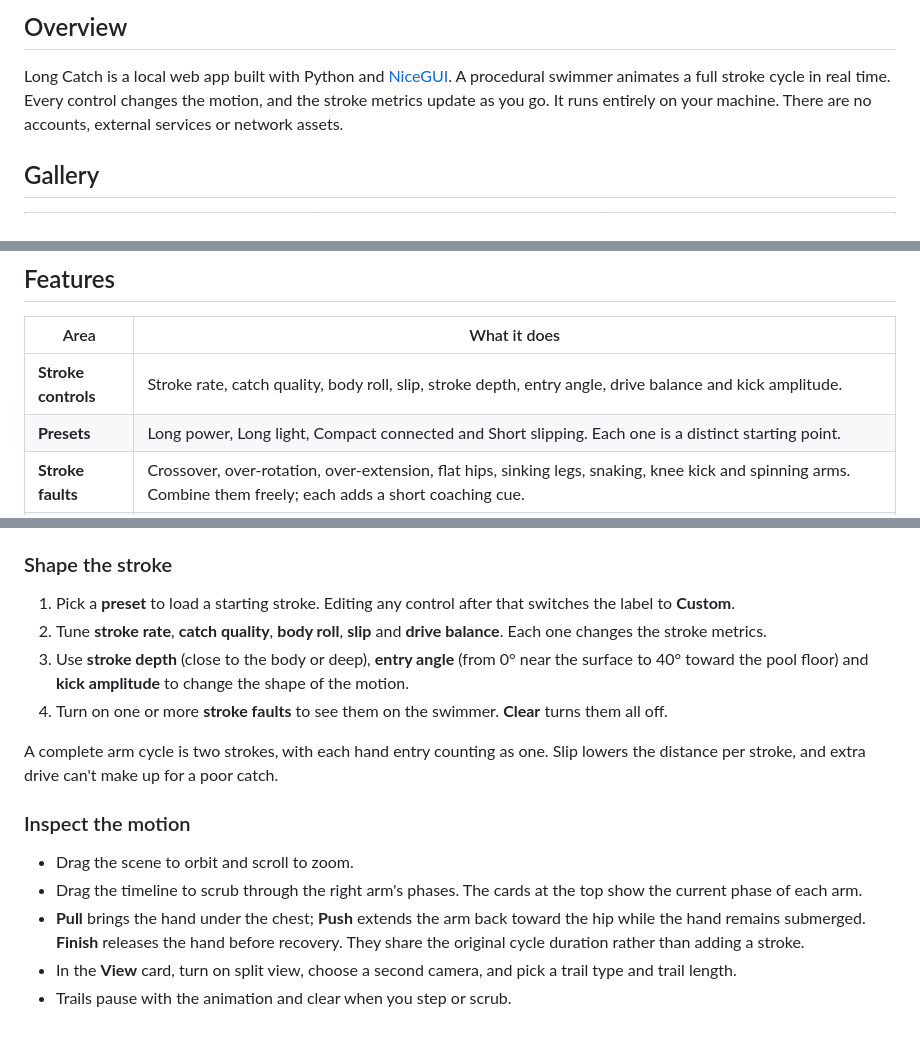
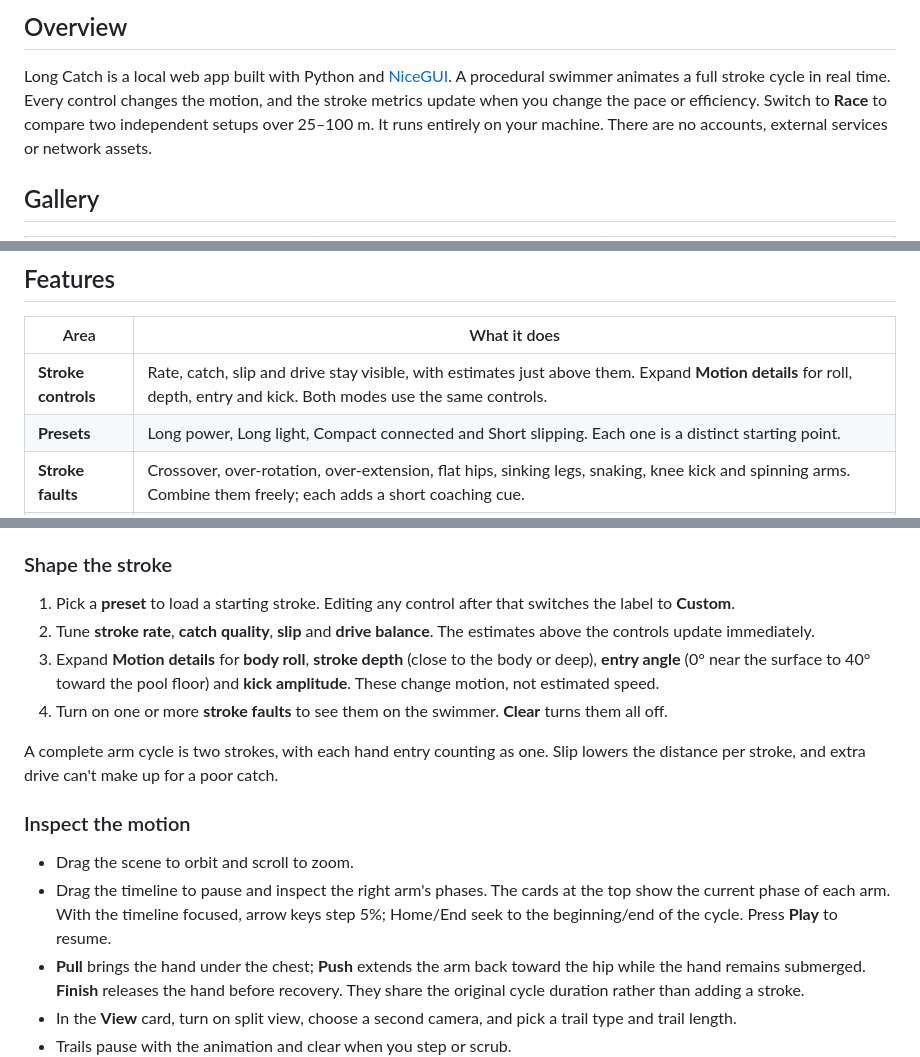
Before and after one commit to fayosi-o/front-crawl-studio, a Markdown page: README.md, 3 parts joined by grey strips. Rendered like a GitHub page; blank space fills up the shorter version.

```diff
--- a/README.md
+++ b/README.md
@@ -22,7 +22,8 @@
 Long Catch is a local web app built with Python and
 [NiceGUI](https://nicegui.io). A procedural swimmer animates a full stroke
 cycle in real time. Every control changes the motion, and the stroke metrics
-update as you go. It runs entirely on your machine. There are no accounts,
+update when you change the pace or efficiency. Switch to **Race** to compare
+two independent setups over 25–100 m. It runs entirely on your machine. There are no accounts,
 external services or network assets.
 
 ## Gallery
@@ -48,7 +49,7 @@ external services or network assets.
 
 | Area | What it does |
 | --- | --- |
-| **Stroke controls** | Stroke rate, catch quality, body roll, slip, stroke depth, entry angle, drive balance and kick amplitude. |
+| **Stroke controls** | Rate, catch, slip and drive stay visible, with estimates just above them. Expand **Motion details** for roll, depth, entry and kick. Both modes use the same controls. |
 | **Presets** | Long power, Long light, Compact connected and Short slipping. Each one is a distinct starting point. |
 | **Stroke faults** | Crossover, over-rotation, over-extension, flat hips, sinking legs, snaking, knee kick and spinning arms. Combine them freely; each adds a short coaching cue. |
 | **Water feedback** | Hands and forearms turn teal when holding water and coral when slipping. Amber shows the selected muscle emphasis. |
@@ -89,11 +90,11 @@ app, then press <kbd>Ctrl</kbd>+<kbd>C</kbd> to stop the server.
 
 1. Pick a **preset** to load a starting stroke. Editing any control after that
    switches the label to **Custom**.
-2. Tune **stroke rate**, **catch quality**, **body roll**, **slip** and
-   **drive balance**. Each one changes the stroke metrics.
-3. Use **stroke depth** (close to the body or deep), **entry angle** (from
-   0° near the surface to 40° toward the pool floor) and **kick amplitude** to
-   change the shape of the motion.
+2. Tune **stroke rate**, **catch quality**, **slip** and **drive balance**.
+   The estimates above the controls update immediately.
+3. Expand **Motion details** for **body roll**, **stroke depth** (close to the
+   body or deep), **entry angle** (0° near the surface to 40° toward the pool
+   floor) and **kick amplitude**. These change motion, not estimated speed.
 4. Turn on one or more **stroke faults** to see them on the swimmer.
    **Clear** turns them all off.
 
@@ -104,8 +105,10 @@ catch.
 ### Inspect the motion
 
 - Drag the scene to orbit and scroll to zoom.
-- Drag the timeline to scrub through the right arm's phases. The cards at the
-  top show the current phase of each arm.
+- Drag the timeline to pause and inspect the right arm's phases. The cards at
+  the top show the current phase of each arm. With the timeline focused,
+  arrow keys step 5%; Home/End seek to the beginning/end of the cycle.
+  Press **Play** to resume.
 - **Pull** brings the hand under the chest; **Push** extends the arm back toward
   the hip while the hand remains submerged. **Finish** releases the hand before
   recovery. They share the original cycle duration rather than adding a stroke.
```
Also changed, not shown: other parts of README.md (+64 -4 lines), docs/screenshots/below-catch.png (added), docs/screenshots/push-inspection.png (added), docs/screenshots/race-comparison.png (added), 5 other files.
